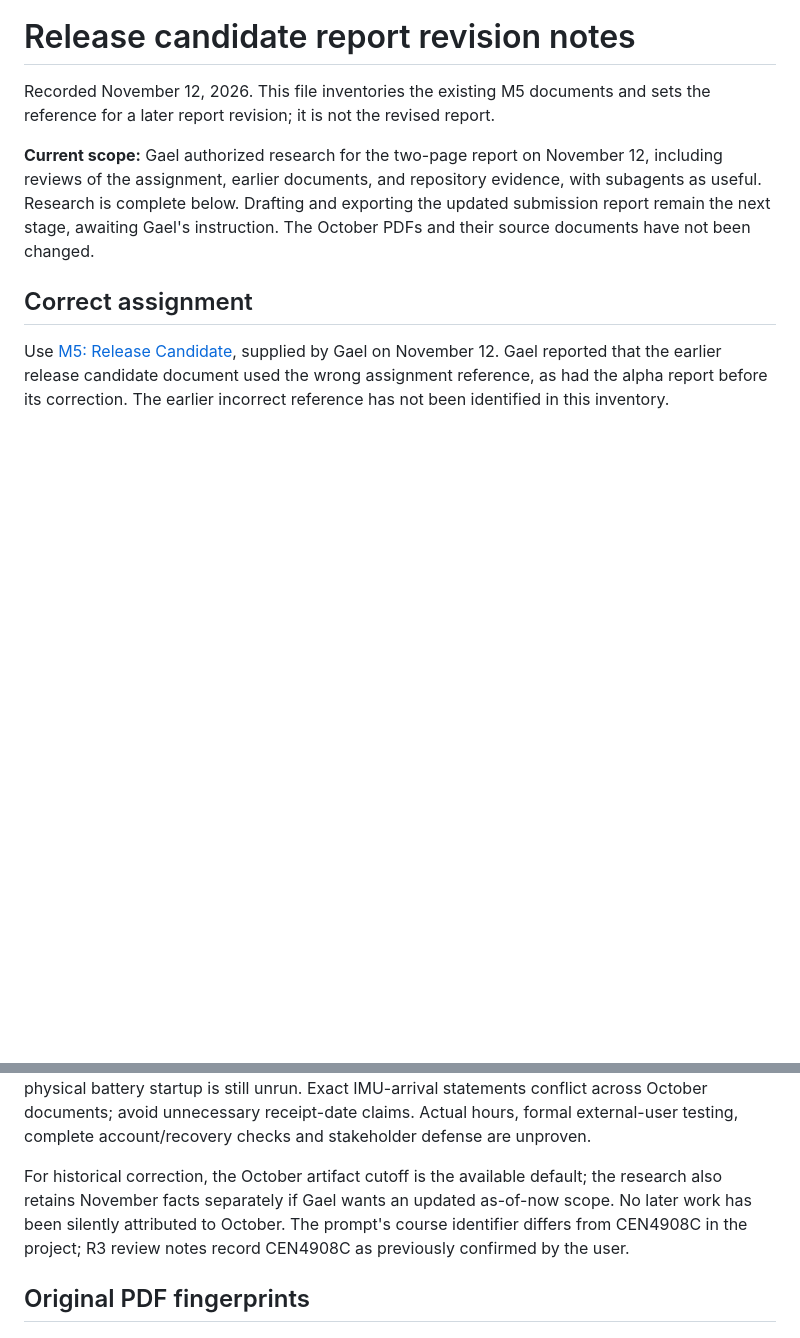
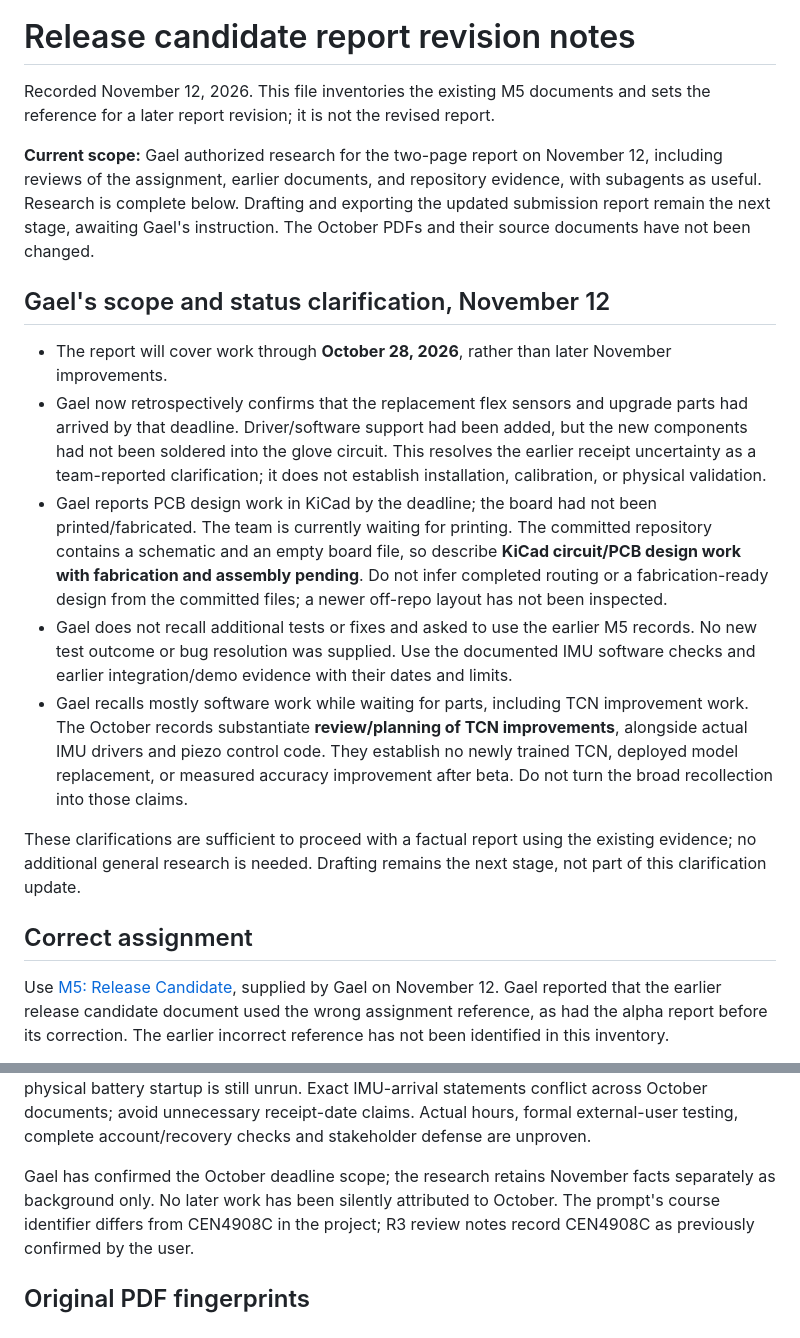
Before and after one commit to GG1627/helping-hand, a Markdown page: docs/RELEASE_CANDIDATE_REPORT_REVIEW.md, 2 parts joined by grey strips. Drawn GitHub-style; blank space fills up the shorter version.

Commit message:
(GENAI=Yes) Record clarified October M5 report scope and hardware status [Model: Unknown]
AI-Assisted: codex

```diff
--- a/docs/RELEASE_CANDIDATE_REPORT_REVIEW.md
+++ b/docs/RELEASE_CANDIDATE_REPORT_REVIEW.md
@@ -8,6 +8,35 @@ sets the reference for a later report revision; it is not the revised report.
 evidence, with subagents as useful. Research is complete below. Drafting and
 exporting the updated submission report remain the next stage, awaiting Gael's
 instruction. The October PDFs and their source documents have not been changed.
+
+## Gael's scope and status clarification, November 12
+
+- The report will cover work through **October 28, 2026**, rather than later
+  November improvements.
+- Gael now retrospectively confirms that the replacement flex sensors and
+  upgrade parts had arrived by that deadline. Driver/software support had been
+  added, but the new components had not been soldered into the glove circuit.
+  This resolves the earlier receipt uncertainty as a team-reported clarification;
+  it does not establish installation, calibration, or physical validation.
+- Gael reports PCB design work in KiCad by the deadline; the board had not been
+  printed/fabricated. The team is currently waiting for printing. The committed
+  repository contains a schematic and an empty board file, so describe **KiCad
+  circuit/PCB design work with fabrication and assembly pending**. Do not infer
+  completed routing or a fabrication-ready design from the committed files;
+  a newer off-repo layout has not been inspected.
+- Gael does not recall additional tests or fixes and asked to use the earlier
+  M5 records. No new test outcome or bug resolution was supplied. Use the
+  documented IMU software checks and earlier integration/demo evidence with
+  their dates and limits.
+- Gael recalls mostly software work while waiting for parts, including TCN
+  improvement work. The October records substantiate **review/planning of TCN
+  improvements**, alongside actual IMU drivers and piezo control code. They
+  establish no newly trained TCN, deployed model replacement, or measured accuracy
+  improvement after beta. Do not turn the broad recollection into those claims.
+
+These clarifications are sufficient to proceed with a factual report using the
+existing evidence; no additional general research is needed. Drafting remains
+the next stage, not part of this clarification update.
 
 ## Correct assignment
 
@@ -205,9 +234,9 @@ still unrun. Exact IMU-arrival statements conflict across October documents;
 avoid unnecessary receipt-date claims. Actual hours, formal external-user
 testing, complete account/recovery checks and stakeholder defense are unproven.
 
-For historical correction, the October artifact cutoff is the available default;
-the research also retains November facts separately if Gael wants an updated
-as-of-now scope. No later work has been silently attributed to October. The
+Gael has confirmed the October deadline scope; the research retains November
+facts separately as background only. No later work has been silently attributed
+to October. The
 prompt's course identifier differs from CEN4908C in the project; R3 review notes
 record CEN4908C as previously confirmed by the user.
 
```
